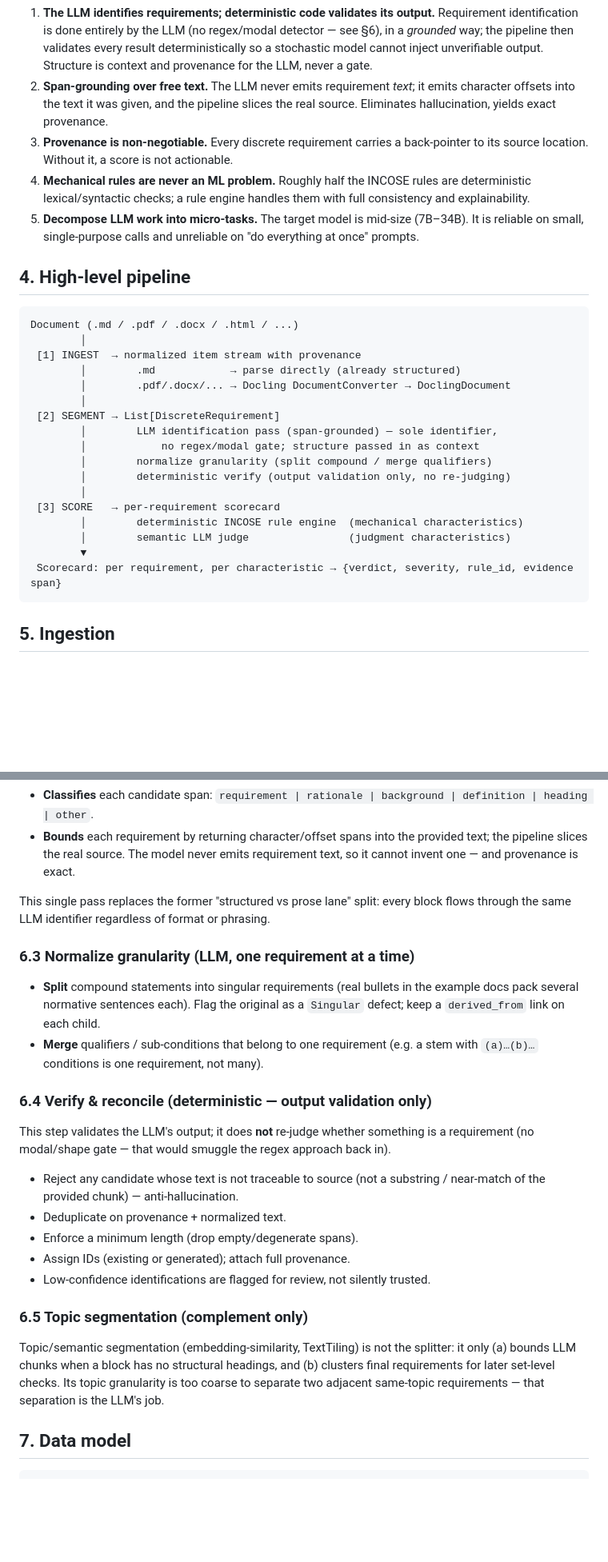
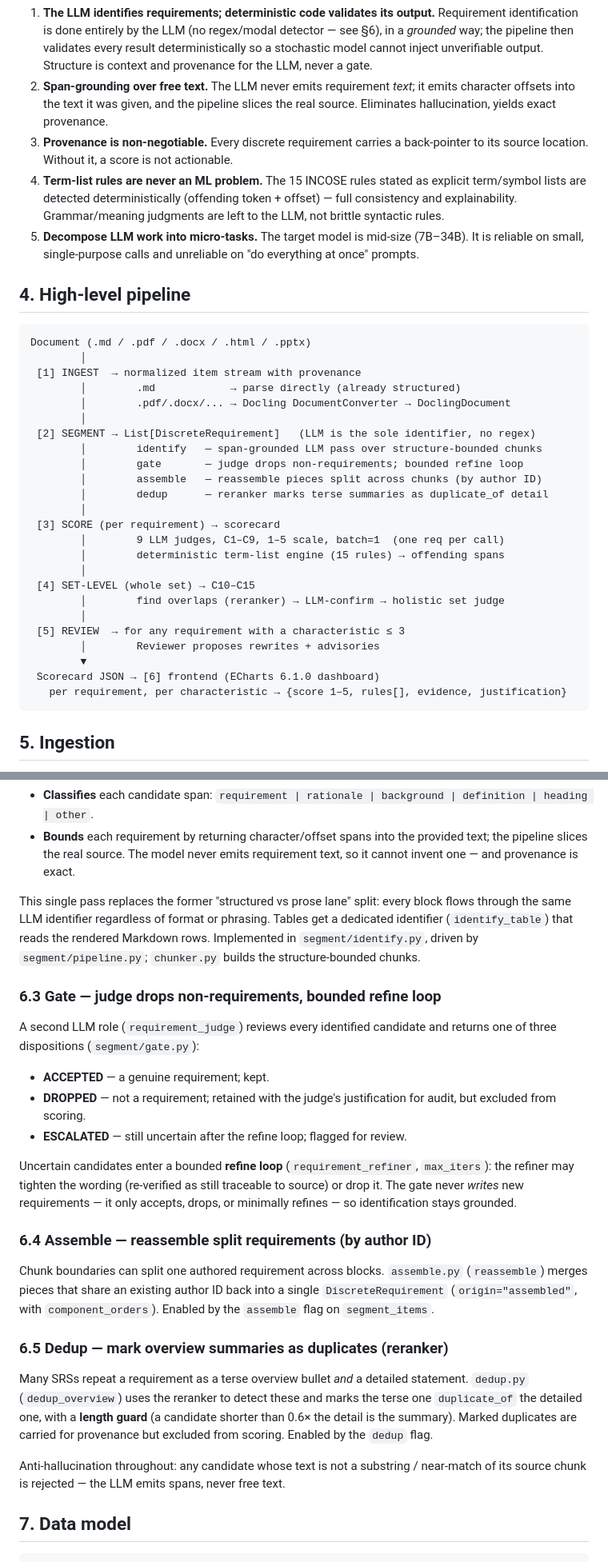
Before and after one commit to logus2k/requirements, a Markdown page: specs/technical_architecture.md, 2 parts joined by grey strips. Shown at 80% size. Drawn GitHub-style; blank space fills up the shorter version.

````diff
--- a/specs/technical_architecture.md
+++ b/specs/technical_architecture.md
@@ -39,9 +44,10 @@ Out of scope (for now):
    the real source. Eliminates hallucination, yields exact provenance.
 3. **Provenance is non-negotiable.** Every discrete requirement carries a
    back-pointer to its source location. Without it, a score is not actionable.
-4. **Mechanical rules are never an ML problem.** Roughly half the INCOSE rules
-   are deterministic lexical/syntactic checks; a rule engine handles them with
-   full consistency and explainability.
+4. **Term-list rules are never an ML problem.** The 15 INCOSE rules stated as
+   explicit term/symbol lists are detected deterministically (offending token +
+   offset) — full consistency and explainability. Grammar/meaning judgments are
+   left to the LLM, not brittle syntactic rules.
 5. **Decompose LLM work into micro-tasks.** The target model is mid-size
    (7B–34B). It is reliable on small, single-purpose calls and unreliable on
    "do everything at once" prompts.
@@ -49,23 +55,30 @@ Out of scope (for now):
 ## 4. High-level pipeline
 
 ```
-Document (.md / .pdf / .docx / .html / ...)
+Document (.md / .pdf / .docx / .html / .pptx)
         │
  [1] INGEST  → normalized item stream with provenance
         │        .md            → parse directly (already structured)
         │        .pdf/.docx/... → Docling DocumentConverter → DoclingDocument
         │
- [2] SEGMENT → List[DiscreteRequirement]
-        │        LLM identification pass (span-grounded) — sole identifier,
-        │            no regex/modal gate; structure passed in as context
-        │        normalize granularity (split compound / merge qualifiers)
-        │        deterministic verify (output validation only, no re-judging)
+ [2] SEGMENT → List[DiscreteRequirement]   (LLM is the sole identifier, no regex)
+        │        identify   — span-grounded LLM pass over structure-bounded chunks
+        │        gate       — judge drops non-requirements; bounded refine loop
+        │        assemble   — reassemble pieces split across chunks (by author ID)
+        │        dedup      — reranker marks terse summaries as duplicate_of detail
         │
- [3] SCORE   → per-requirement scorecard
-        │        deterministic INCOSE rule engine  (mechanical characteristics)
-        │        semantic LLM judge                (judgment characteristics)
+ [3] SCORE (per requirement) → scorecard
+        │        9 LLM judges, C1–C9, 1–5 scale, batch=1  (one req per call)
+        │        deterministic term-list engine (15 rules) → offending spans
+        │
+ [4] SET-LEVEL (whole set) → C10–C15
+        │        find overlaps (reranker) → LLM-confirm → holistic set judge
+        │
+ [5] REVIEW  → for any requirement with a characteristic ≤ 3
+        │        Reviewer proposes rewrites + advisories
         ▼
- Scorecard: per requirement, per characteristic → {verdict, severity, rule_id, evidence span}
+ Scorecard JSON → [6] frontend (ECharts 6.1.0 dashboard)
+   per requirement, per characteristic → {score 1–5, rules[], evidence, justification}
 ```
 
 ## 5. Ingestion
@@ -140,31 +153,38 @@ For each chunk the LLM:
 
 This single pass replaces the former "structured vs prose lane" split: every
 block flows through the same LLM identifier regardless of format or phrasing.
+Tables get a dedicated identifier (`identify_table`) that reads the rendered
+Markdown rows. Implemented in `segment/identify.py`, driven by
+`segment/pipeline.py`; `chunker.py` builds the structure-bounded chunks.
 
-### 6.3 Normalize granularity (LLM, one requirement at a time)
-- **Split** compound statements into singular requirements (real bullets in the
-  example docs pack several normative sentences each). Flag the original as a
-  `Singular` defect; keep a `derived_from` link on each child.
-- **Merge** qualifiers / sub-conditions that belong to one requirement (e.g. a
-  stem with `(a)…(b)…` conditions is one requirement, not many).
+### 6.3 Gate — judge drops non-requirements, bounded refine loop
+A second LLM role (`requirement_judge`) reviews every identified candidate and
+returns one of three dispositions (`segment/gate.py`):
+- **ACCEPTED** — a genuine requirement; kept.
+- **DROPPED** — not a requirement; retained with the judge's justification for
+  audit, but excluded from scoring.
+- **ESCALATED** — still uncertain after the refine loop; flagged for review.
 
-### 6.4 Verify & reconcile (deterministic — output validation only)
-This step validates the LLM's output; it does **not** re-judge whether something
-is a requirement (no modal/shape gate — that would smuggle the regex approach
-back in).
-- Reject any candidate whose text is not traceable to source (not a substring /
-  near-match of the provided chunk) — anti-hallucination.
-- Deduplicate on provenance + normalized text.
-- Enforce a minimum length (drop empty/degenerate spans).
-- Assign IDs (existing or generated); attach full provenance.
-- Low-confidence identifications are flagged for review, not silently trusted.
+Uncertain candidates enter a bounded **refine loop** (`requirement_refiner`,
+`max_iters`): the refiner may tighten the wording (re-verified as still traceable
+to source) or drop it. The gate never *writes* new requirements — it only accepts,
+drops, or minimally refines — so identification stays grounded.
 
-### 6.5 Topic segmentation (complement only)
-Topic/semantic segmentation (embedding-similarity, TextTiling) is not the
-splitter: it only (a) bounds LLM chunks when a block has no structural headings,
-and (b) clusters final requirements for later set-level checks. Its topic
-granularity is too coarse to separate two adjacent same-topic requirements — that
-separation is the LLM's job.
+### 6.4 Assemble — reassemble split requirements (by author ID)
+Chunk boundaries can split one authored requirement across blocks. `assemble.py`
+(`reassemble`) merges pieces that share an existing author ID back into a single
+`DiscreteRequirement` (`origin="assembled"`, with `component_orders`). Enabled by
+the `assemble` flag on `segment_items`.
+
+### 6.5 Dedup — mark overview summaries as duplicates (reranker)
+Many SRSs repeat a requirement as a terse overview bullet *and* a detailed
+statement. `dedup.py` (`dedup_overview`) uses the reranker to detect these and
+marks the terse one `duplicate_of` the detailed one, with a **length guard**
+(a candidate shorter than 0.6× the detail is the summary). Marked duplicates are
+carried for provenance but excluded from scoring. Enabled by the `dedup` flag.
+
+Anti-hallucination throughout: any candidate whose text is not a substring /
+near-match of its source chunk is rejected — the LLM emits spans, never free text.
 
 ## 7. Data model
 
````
Also changed, not shown: other parts of specs/technical_architecture.md (+111 -70 lines).
